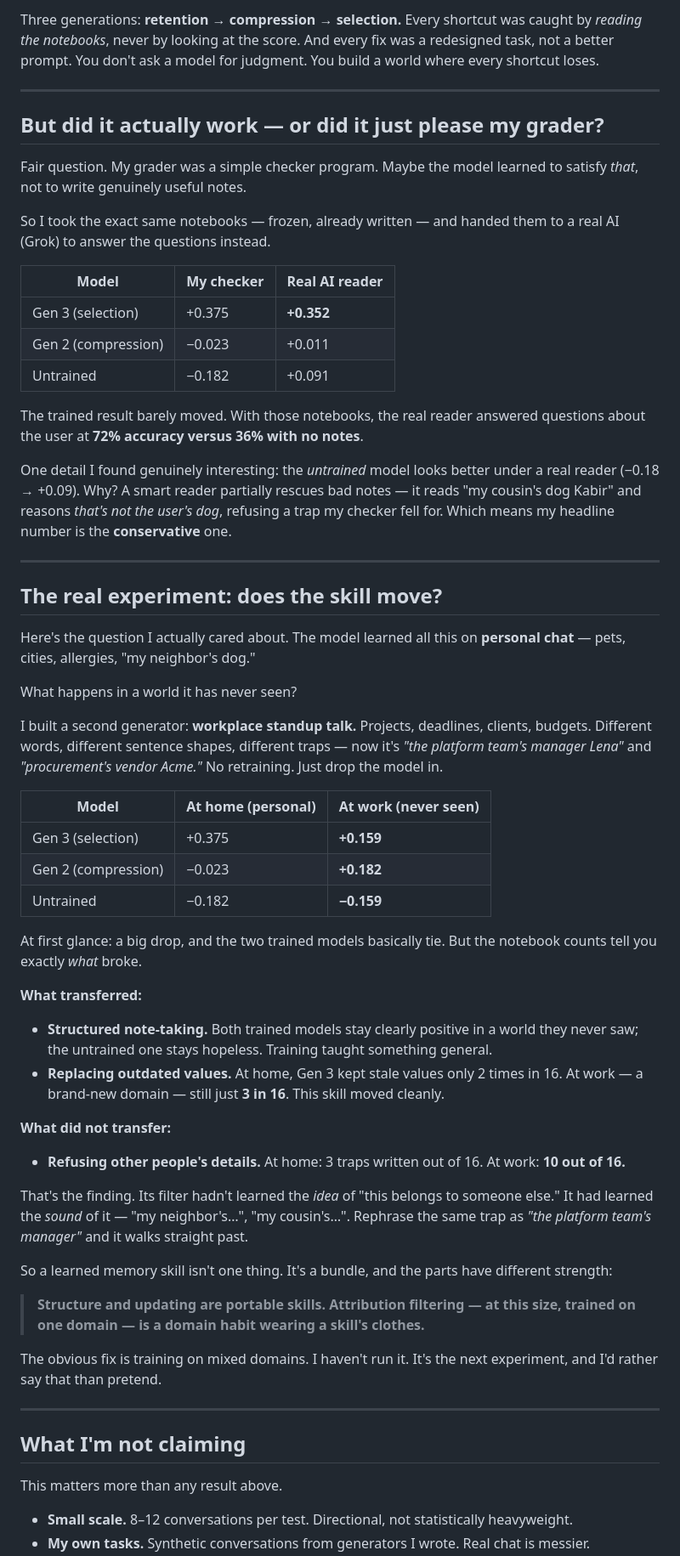
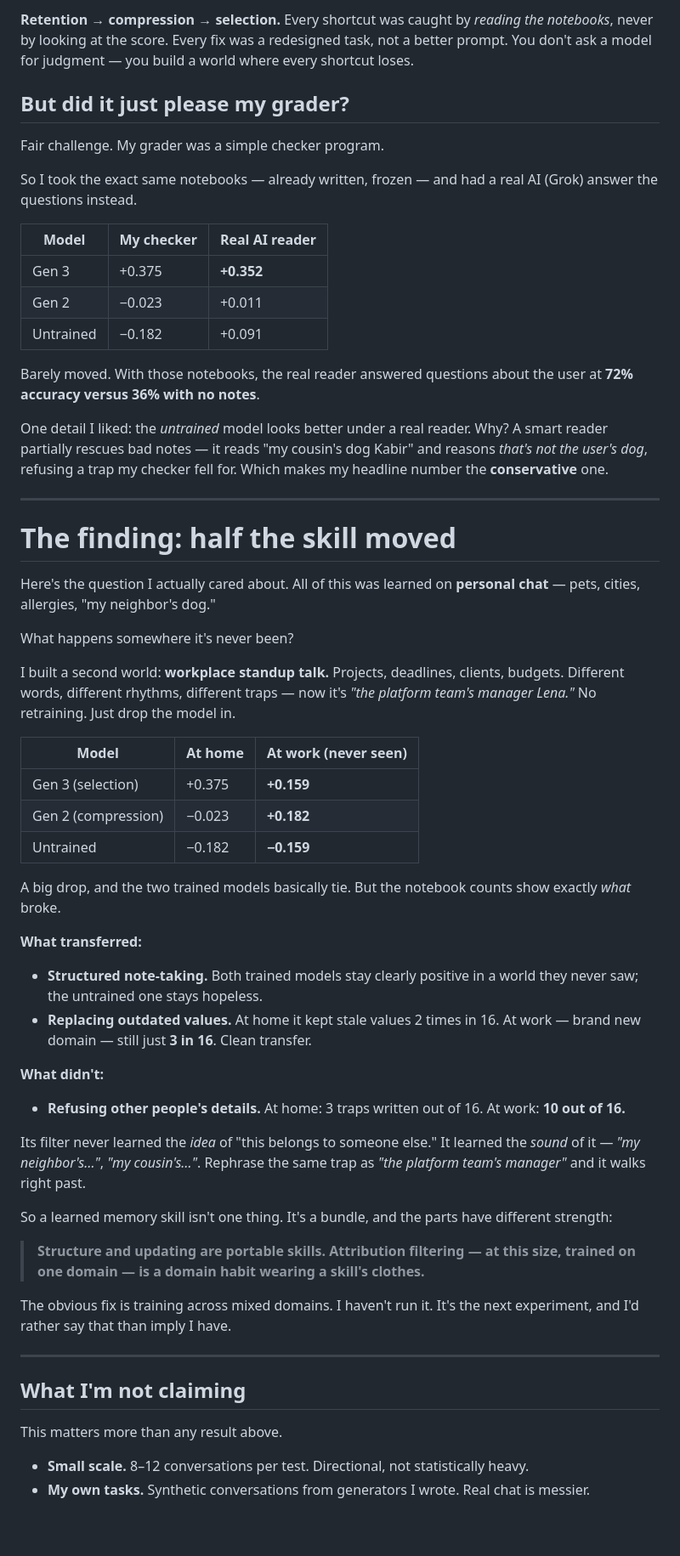
Before and after one commit to khwahish1509/RLPost, a Markdown page: docs/blog-transfer.md, the part around one of its changes. Shown at 85% size. Drawn GitHub-style; blank space fills up the shorter version.

```diff
--- a/docs/blog-transfer.md
+++ b/docs/blog-transfer.md
@@ -91,58 +171,56 @@ It also paid a price: plain fact recall slipped from 75% to 62%. Being choosy so
 
-Three generations: **retention → compression → selection.** Every shortcut was caught by *reading the notebooks*, never by looking at the score. And every fix was a redesigned task, not a better prompt. You don't ask a model for judgment. You build a world where every shortcut loses.
+**Retention → compression → selection.** Every shortcut was caught by *reading the notebooks*, never by looking at the score. Every fix was a redesigned task, not a better prompt. You don't ask a model for judgment — you build a world where every shortcut loses.
+
+## But did it just please my grader?
+
+Fair challenge. My grader was a simple checker program.
+
+So I took the exact same notebooks — already written, frozen — and had a real AI (Grok) answer the questions instead.
+
+| Model | My checker | **Real AI reader** |
+|---|---|---|
+| Gen 3 | +0.375 | **+0.352** |
+| Gen 2 | −0.023 | +0.011 |
+| Untrained | −0.182 | +0.091 |
+
+Barely moved. With those notebooks, the real reader answered questions about the user at **72% accuracy versus 36% with no notes**.
+
+One detail I liked: the *untrained* model looks better under a real reader. Why? A smart reader partially rescues bad notes — it reads "my cousin's dog Kabir" and reasons *that's not the user's dog*, refusing a trap my checker fell for. Which makes my headline number the **conservative** one.
 
 ---
 
-## But did it actually work — or did it just please my grader?
+# The finding: half the skill moved
 
-Fair question. My grader was a simple checker program. Maybe the model learned to satisfy *that*, not to write genuinely useful notes.
+Here's the question I actually cared about. All of this was learned on **personal chat** — pets, cities, allergies, "my neighbor's dog."
 
-So I took the exact same notebooks — frozen, already written — and handed them to a real AI (Grok) to answer the questions instead.
+What happens somewhere it's never been?
 
-| Model | My checker | **Real AI reader** |
-|---|---|---|
-| Gen 3 (selection) | +0.375 | **+0.352** |
-| Gen 2 (compression) | −0.023 | +0.011 |
-| Untrained | −0.182 | +0.091 |
+I built a second world: **workplace standup talk.** Projects, deadlines, clients, budgets. Different words, different rhythms, different traps — now it's *"the platform team's manager Lena."* No retraining. Just drop the model in.
 
-The trained result barely moved. With those notebooks, the real reader answered questions about the user at **72% accuracy versus 36% with no notes**.
-
-One detail I found genuinely interesting: the *untrained* model looks better under a real reader (−0.18 → +0.09). Why? A smart reader partially rescues bad notes — it reads "my cousin's dog Kabir" and reasons *that's not the user's dog*, refusing a trap my checker fell for. Which means my headline number is the **conservative** one.
-
----
-
-## The real experiment: does the skill move?
-
-Here's the question I actually cared about. The model learned all this on **personal chat** — pets, cities, allergies, "my neighbor's dog."
-
-What happens in a world it has never seen?
-
-I built a second generator: **workplace standup talk.** Projects, deadlines, clients, budgets. Different words, different sentence shapes, different traps — now it's *"the platform team's manager Lena"* and *"procurement's vendor Acme."* No retraining. Just drop the model in.
-
-| Model | At home (personal) | **At work (never seen)** |
+| Model | At home | **At work (never seen)** |
 |---|---|---|
 | Gen 3 (selection) | +0.375 | **+0.159** |
 | Gen 2 (compression) | −0.023 | **+0.182** |
 | Untrained | −0.182 | **−0.159** |
 
-At first glance: a big drop, and the two trained models basically tie. But the notebook counts tell you exactly *what* broke.
+A big drop, and the two trained models basically tie. But the notebook counts show exactly *what* broke.
 
 **What transferred:**
 
-- **Structured note-taking.** Both trained models stay clearly positive in a world they never saw; the untrained one stays hopeless. Training taught something general.
-- **Replacing outdated values.** At home, Gen 3 kept stale values only 2 times in 16. At work — a brand-new domain — still just **3 in 16**. This skill moved cleanly.
+- **Structured note-taking.** Both trained models stay clearly positive in a world they never saw; the untrained one stays hopeless.
+- **Replacing outdated values.** At home it kept stale values 2 times in 16. At work — brand new domain — still just **3 in 16**. Clean transfer.
 
-**What did not transfer:**
+**What didn't:**
 
 - **Refusing other people's details.** At home: 3 traps written out of 16. At work: **10 out of 16.**
 
-That's the finding. Its filter hadn't learned the *idea* of "this belongs to someone else." It had learned the *sound* of it — "my neighbor's…", "my cousin's…". Rephrase the same trap as *"the platform team's manager"* and it walks straight past.
+Its filter never learned the *idea* of "this belongs to someone else." It learned the *sound* of it — *"my neighbor's…"*, *"my cousin's…"*. Rephrase the same trap as *"the platform team's manager"* and it walks right past.
 
 So a learned memory skill isn't one thing. It's a bundle, and the parts have different strength:
 
 > **Structure and updating are portable skills. Attribution filtering — at this size, trained on one domain — is a domain habit wearing a skill's clothes.**
 
-The obvious fix is training on mixed domains. I haven't run it. It's the next experiment, and I'd rather say that than pretend.
+The obvious fix is training across mixed domains. I haven't run it. It's the next experiment, and I'd rather say that than imply I have.
 
 ---
 
@@ -150,5 +228,5 @@ The obvious fix is training on mixed domains. I haven't run it. It's the next ex
 
 This matters more than any result above.
 
-- **Small scale.** 8–12 conversations per test. Directional, not statistically heavyweight.
+- **Small scale.** 8–12 conversations per test. Directional, not statistically heavy.
 - **My own tasks.** Synthetic conversations from generators I wrote. Real chat is messier.
```
Also changed, not shown: other parts of docs/blog-transfer.md (+134 -49 lines).
